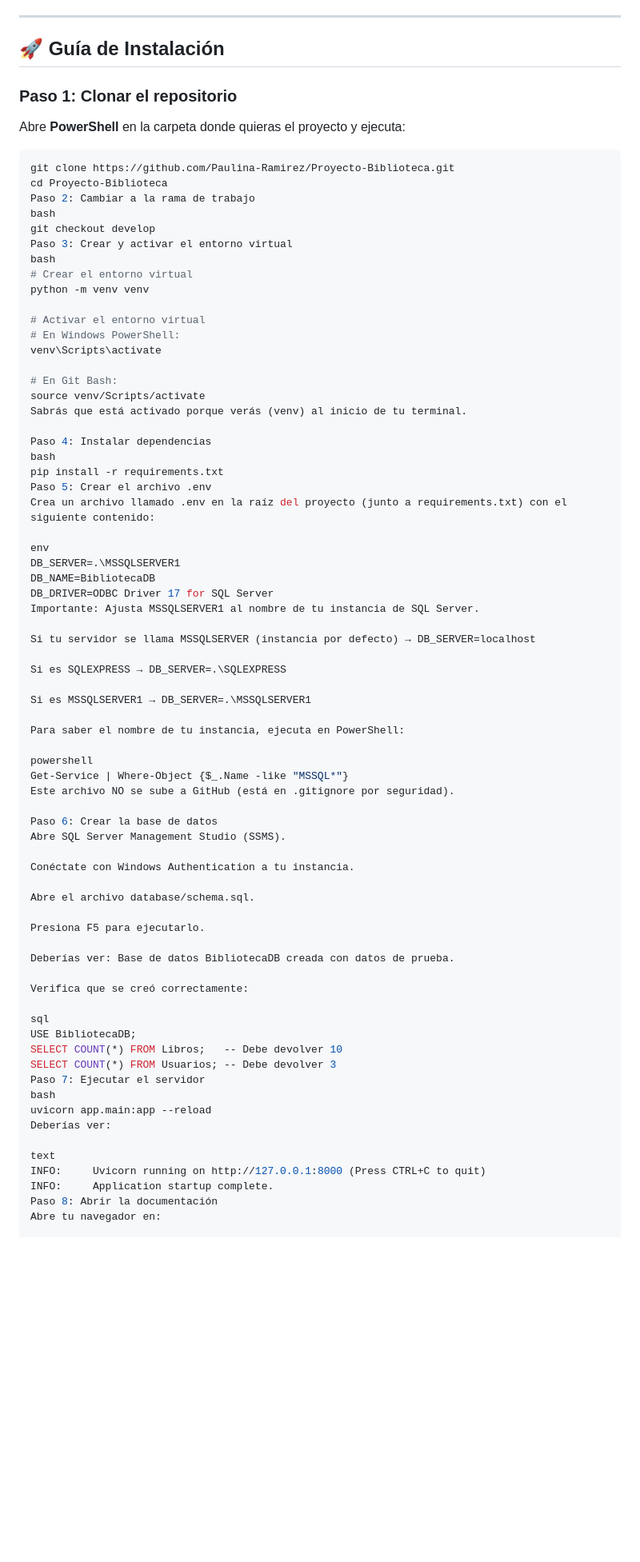
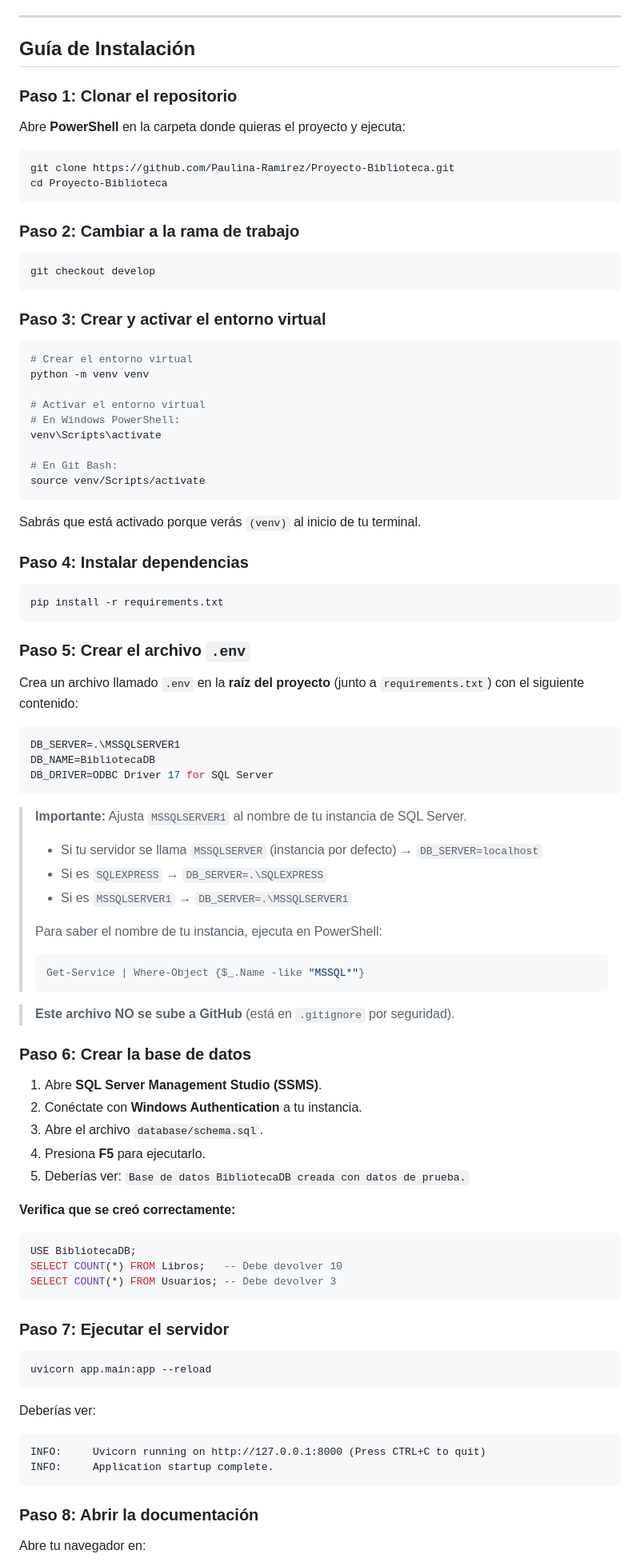
Before and after one commit to Paulina-Ramirez/Proyecto-Biblioteca, a Markdown page: README.md, the part around one of its changes. Shown at 80% size. GitHub-like rendering; blank space fills up the shorter version.

Commit message:
Refactor README for better clarity and structure
Updated README.md to improve formatting and clarity of project structure and installation steps.

````diff
--- a/README.md
+++ b/README.md
@@ -86,7 +88,7 @@ Antes de empezar, asegúrate de tener instalado:
 
 ---
 
-## 🚀 Guía de Instalación
+## Guía de Instalación
 
 ### Paso 1: Clonar el repositorio
 
@@ -95,11 +97,17 @@ Abre **PowerShell** en la carpeta donde quieras el proyecto y ejecuta:
 ```bash
 git clone https://github.com/Paulina-Ramirez/Proyecto-Biblioteca.git
 cd Proyecto-Biblioteca
-Paso 2: Cambiar a la rama de trabajo
-bash
+```
+
+### Paso 2: Cambiar a la rama de trabajo
+
+```bash
 git checkout develop
-Paso 3: Crear y activar el entorno virtual
-bash
+```
+
+### Paso 3: Crear y activar el entorno virtual
+
+```bash
 # Crear el entorno virtual
 python -m venv venv
 
@@ -109,57 +117,68 @@ venv\Scripts\activate
 
 # En Git Bash:
 source venv/Scripts/activate
-Sabrás que está activado porque verás (venv) al inicio de tu terminal.
+```
 
-Paso 4: Instalar dependencias
-bash
+Sabrás que está activado porque verás `(venv)` al inicio de tu terminal.
+
+### Paso 4: Instalar dependencias
+
+```bash
 pip install -r requirements.txt
-Paso 5: Crear el archivo .env
-Crea un archivo llamado .env en la raíz del proyecto (junto a requirements.txt) con el siguiente contenido:
+```
 
-env
+### Paso 5: Crear el archivo `.env`
+
+Crea un archivo llamado `.env` en la **raíz del proyecto** (junto a `requirements.txt`) con el siguiente contenido:
+
+```env
 DB_SERVER=.\MSSQLSERVER1
 DB_NAME=BibliotecaDB
 DB_DRIVER=ODBC Driver 17 for SQL Server
-Importante: Ajusta MSSQLSERVER1 al nombre de tu instancia de SQL Server.
+```
 
-Si tu servidor se llama MSSQLSERVER (instancia por defecto) → DB_SERVER=localhost
+>  **Importante:** Ajusta `MSSQLSERVER1` al nombre de tu instancia de SQL Server.
+> - Si tu servidor se llama `MSSQLSERVER` (instancia por defecto) → `DB_SERVER=localhost`
+> - Si es `SQLEXPRESS` → `DB_SERVER=.\SQLEXPRESS`
+> - Si es `MSSQLSERVER1` → `DB_SERVER=.\MSSQLSERVER1`
+>
+> Para saber el nombre de tu instancia, ejecuta en PowerShell:
+> ```powershell
+> Get-Service | Where-Object {$_.Name -like "MSSQL*"}
+> ```
 
-Si es SQLEXPRESS → DB_SERVER=.\SQLEXPRESS
+> **Este archivo NO se sube a GitHub** (está en `.gitignore` por seguridad).
 
-Si es MSSQLSERVER1 → DB_SERVER=.\MSSQLSERVER1
+### Paso 6: Crear la base de datos
 
-Para saber el nombre de tu instancia, ejecuta en PowerShell:
+1. Abre **SQL Server Management Studio (SSMS)**.
+2. Conéctate con **Windows Authentication** a tu instancia.
+3. Abre el archivo `database/schema.sql`.
+4. Presiona **F5** para ejecutarlo.
+5. Deberías ver: `Base de datos BibliotecaDB creada con datos de prueba.`
 
-powershell
-Get-Service | Where-Object {$_.Name -like "MSSQL*"}
-Este archivo NO se sube a GitHub (está en .gitignore por seguridad).
+**Verifica que se creó correctamente:**
 
-Paso 6: Crear la base de datos
-Abre SQL Server Management Studio (SSMS).
-
-Conéctate con Windows Authentication a tu instancia.
-
-Abre el archivo database/schema.sql.
-
-Presiona F5 para ejecutarlo.
-
-Deberías ver: Base de datos BibliotecaDB creada con datos de prueba.
-
-Verifica que se creó correctamente:
-
-sql
+```sql
 USE BibliotecaDB;
 SELECT COUNT(*) FROM Libros;   -- Debe devolver 10
 SELECT COUNT(*) FROM Usuarios; -- Debe devolver 3
-Paso 7: Ejecutar el servidor
-bash
+```
+
+### Paso 7: Ejecutar el servidor
+
+```bash
 uvicorn app.main:app --reload
+```
+
 Deberías ver:
 
-text
+```
 INFO:     Uvicorn running on http://127.0.0.1:8000 (Press CTRL+C to quit)
 INFO:     Application startup complete.
-Paso 8: Abrir la documentación
+```
+
+### Paso 8: Abrir la documentación
+
 Abre tu navegador en:
 
````
Also changed, not shown: other parts of README.md (+138 -37 lines).
